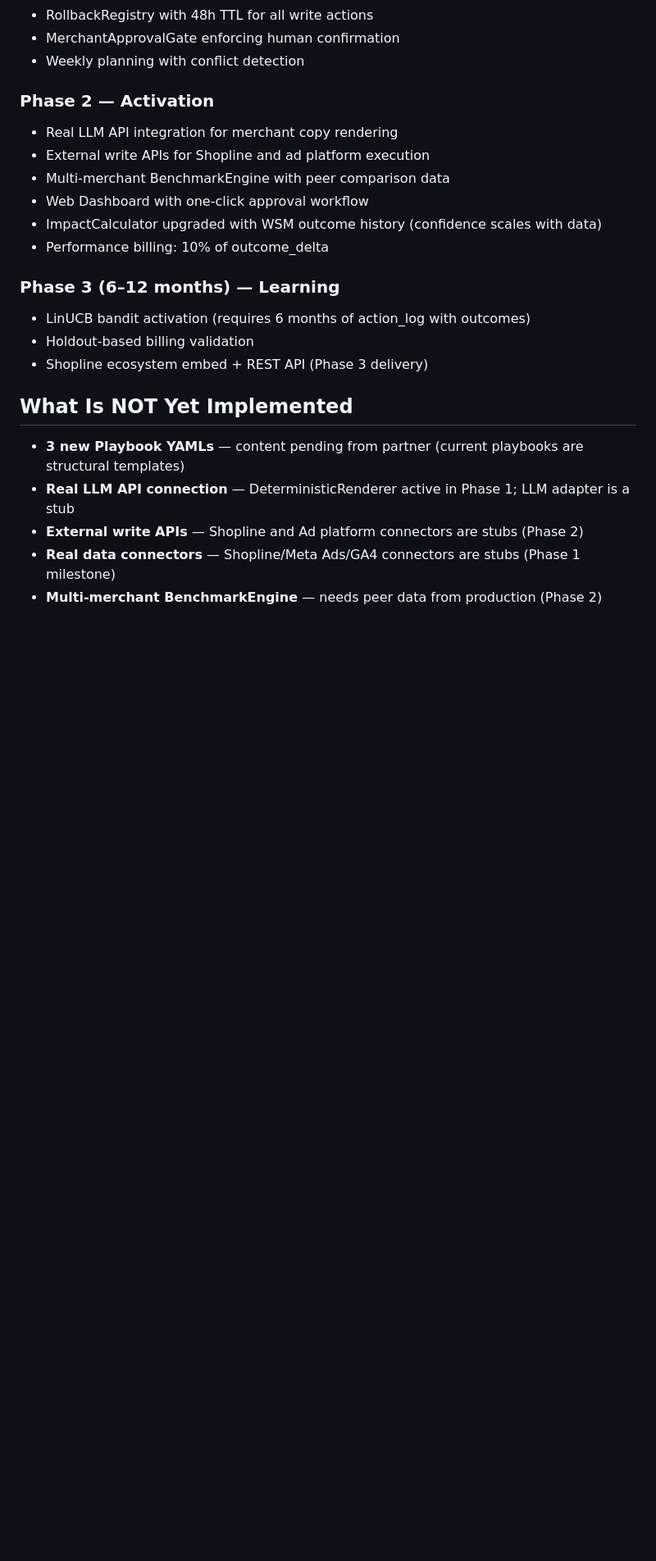
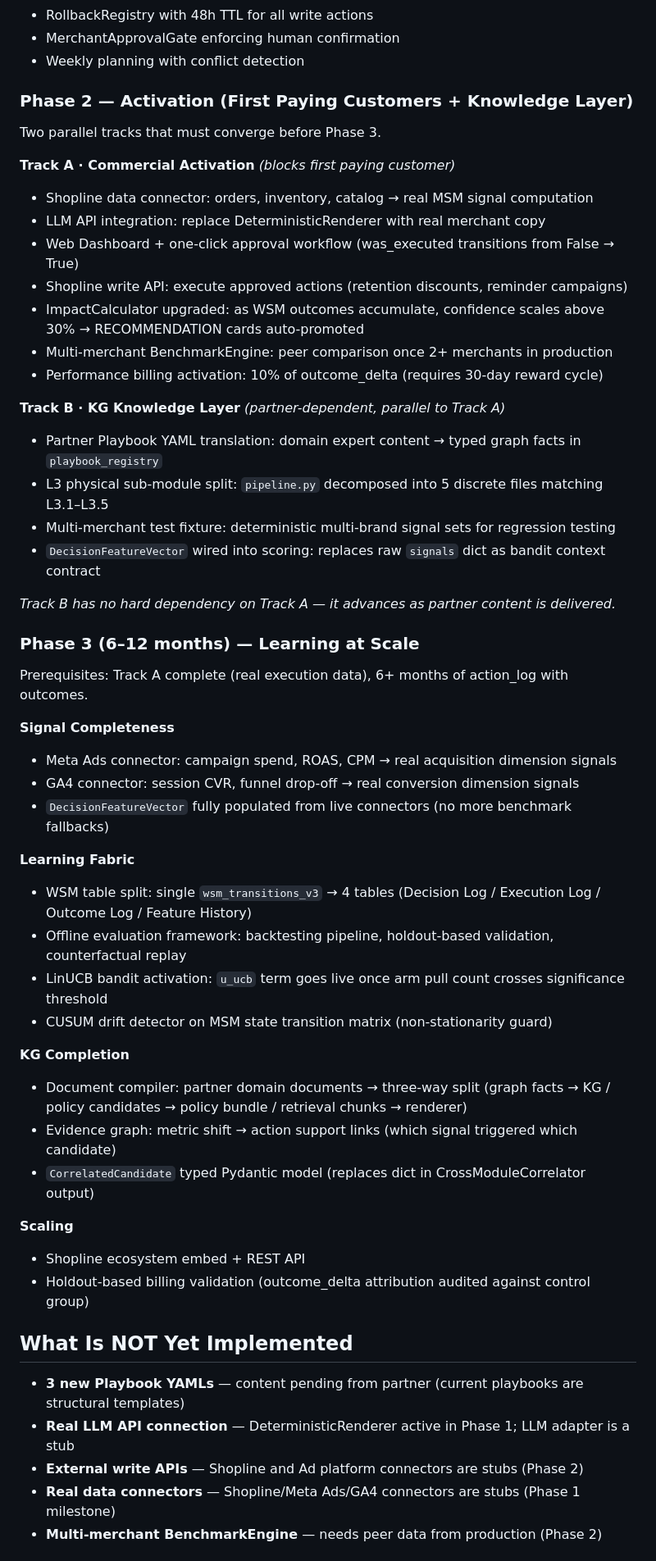
Before and after one commit to by2566-hash/CPG-Decision-Engine-MVP-v3, a Markdown page: README.md, the part around one of its changes. Shown at 82% size. Rendered like a GitHub page; blank space fills up the shorter version.

```diff
--- a/README.md
+++ b/README.md
@@ -188,18 +206,50 @@ The regret bound of an untrained contextual bandit is catastrophic when each "pu
 - MerchantApprovalGate enforcing human confirmation
 - Weekly planning with conflict detection
 
-### Phase 2 — Activation
-- Real LLM API integration for merchant copy rendering
-- External write APIs for Shopline and ad platform execution
-- Multi-merchant BenchmarkEngine with peer comparison data
-- Web Dashboard with one-click approval workflow
-- ImpactCalculator upgraded with WSM outcome history (confidence scales with data)
-- Performance billing: 10% of outcome_delta
+### Phase 2 — Activation (First Paying Customers + Knowledge Layer)
 
-### Phase 3 (6–12 months) — Learning
-- LinUCB bandit activation (requires 6 months of action_log with outcomes)
-- Holdout-based billing validation
-- Shopline ecosystem embed + REST API (Phase 3 delivery)
+Two parallel tracks that must converge before Phase 3.
+
+**Track A · Commercial Activation** *(blocks first paying customer)*
+- Shopline data connector: orders, inventory, catalog → real MSM signal computation
+- LLM API integration: replace DeterministicRenderer with real merchant copy
+- Web Dashboard + one-click approval workflow (was_executed transitions from False → True)
+- Shopline write API: execute approved actions (retention discounts, reminder campaigns)
+- ImpactCalculator upgraded: as WSM outcomes accumulate, confidence scales above 30% → RECOMMENDATION cards auto-promoted
+- Multi-merchant BenchmarkEngine: peer comparison once 2+ merchants in production
+- Performance billing activation: 10% of outcome_delta (requires 30-day reward cycle)
+
+**Track B · KG Knowledge Layer** *(partner-dependent, parallel to Track A)*
+- Partner Playbook YAML translation: domain expert content → typed graph facts in `playbook_registry`
+- L3 physical sub-module split: `pipeline.py` decomposed into 5 discrete files matching L3.1–L3.5
+- Multi-merchant test fixture: deterministic multi-brand signal sets for regression testing
+- `DecisionFeatureVector` wired into scoring: replaces raw `signals` dict as bandit context contract
+
+*Track B has no hard dependency on Track A — it advances as partner content is delivered.*
+
+### Phase 3 (6–12 months) — Learning at Scale
+
+Prerequisites: Track A complete (real execution data), 6+ months of action_log with outcomes.
+
+**Signal Completeness**
+- Meta Ads connector: campaign spend, ROAS, CPM → real acquisition dimension signals
+- GA4 connector: session CVR, funnel drop-off → real conversion dimension signals
+- `DecisionFeatureVector` fully populated from live connectors (no more benchmark fallbacks)
+
+**Learning Fabric**
+- WSM table split: single `wsm_transitions_v3` → 4 tables (Decision Log / Execution Log / Outcome Log / Feature History)
+- Offline evaluation framework: backtesting pipeline, holdout-based validation, counterfactual replay
+- LinUCB bandit activation: `u_ucb` term goes live once arm pull count crosses significance threshold
+- CUSUM drift detector on MSM state transition matrix (non-stationarity guard)
+
+**KG Completion**
+- Document compiler: partner domain documents → three-way split (graph facts → KG / policy candidates → policy bundle / retrieval chunks → renderer)
+- Evidence graph: metric shift → action support links (which signal triggered which candidate)
+- `CorrelatedCandidate` typed Pydantic model (replaces dict in CrossModuleCorrelator output)
+
+**Scaling**
+- Shopline ecosystem embed + REST API
+- Holdout-based billing validation (outcome_delta attribution audited against control group)
 
 ## What Is NOT Yet Implemented
 
```
Also changed, not shown: other parts of README.md (+31 -13 lines).
